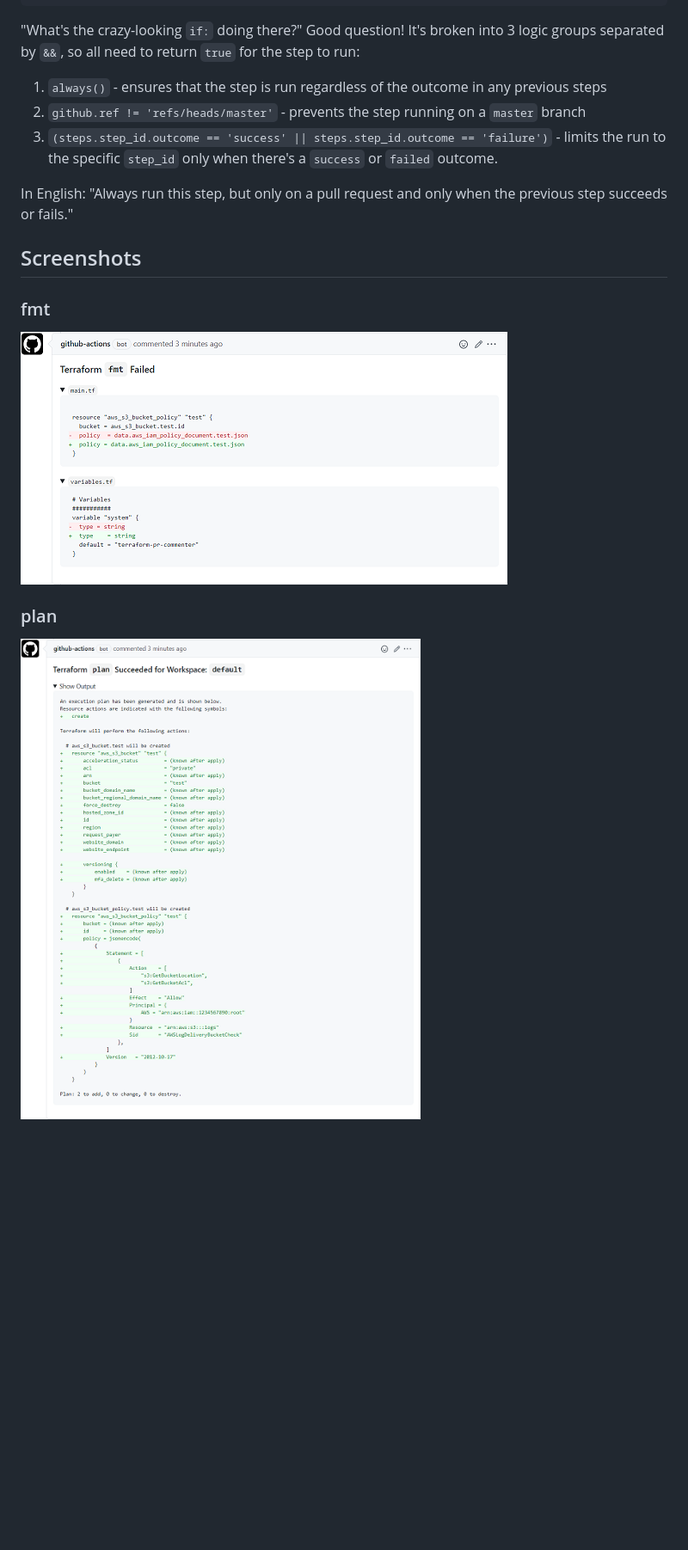
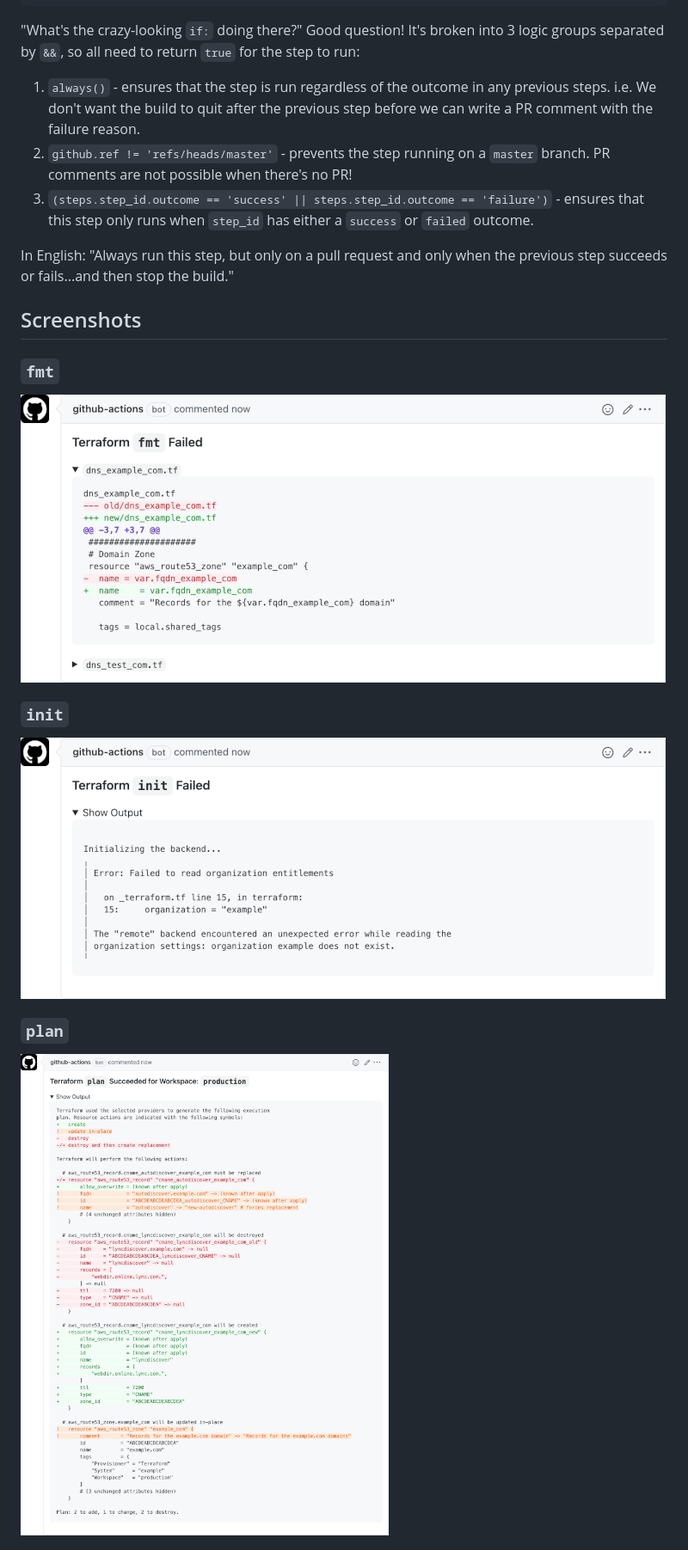
Before and after one commit to robburger/terraform-pr-commenter, a Markdown page: README.md, the part around one of its changes. Shown at 86% size. Drawn GitHub-style; pictures changed too: images/fmt-output.png, images/init-output.png (added), images/plan-output.png; blank space fills up the shorter version.

Commit message:
Update readme and add new screenshots

```diff
--- a/README.md
+++ b/README.md
@@ -202,18 +204,22 @@ jobs:
 
 "What's the crazy-looking `if:` doing there?" Good question! It's broken into 3 logic groups separated by `&&`, so all need to return `true` for the step to run:
 
-1. `always()` - ensures that the step is run regardless of the outcome in any previous steps
-2. `github.ref != 'refs/heads/master'` - prevents the step running on a `master` branch
-3. `(steps.step_id.outcome == 'success' || steps.step_id.outcome == 'failure')` - limits the run to the specific `step_id` only when there's a `success` or `failed` outcome.
+1. `always()` - ensures that the step is run regardless of the outcome in any previous steps. i.e. We don't want the build to quit after the previous step before we can write a PR comment with the failure reason.
+2. `github.ref != 'refs/heads/master'` - prevents the step running on a `master` branch. PR comments are not possible when there's no PR!
+3. `(steps.step_id.outcome == 'success' || steps.step_id.outcome == 'failure')` - ensures that this step only runs when `step_id` has either a `success` or `failed` outcome.
 
-In English: "Always run this step, but only on a pull request and only when the previous step succeeds or fails."
+In English: "Always run this step, but only on a pull request and only when the previous step succeeds or fails...and then stop the build."
 
 ## Screenshots
 
-### fmt
+### `fmt`
 
 ![fmt](images/fmt-output.png)
 
-### plan
+### `init`
+
+![fmt](images/init-output.png)
+
+### `plan`
 
 ![fmt](images/plan-output.png)
```
Also changed, not shown: other parts of README.md (+9 -3 lines), images/validate-output.png (added).
